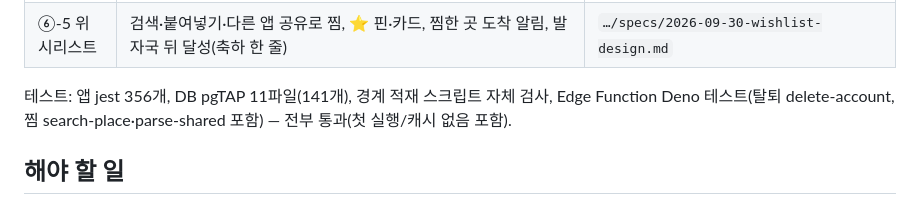
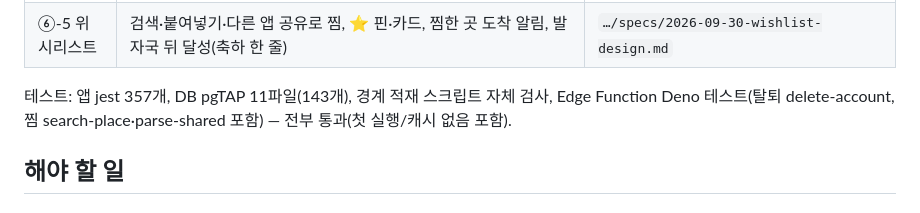
Before and after one commit to softHyeonsung/sheriff, a Markdown page: docs/진행상황.md, the part around the change. Drawn GitHub-style.

Commit message:
docs: test counts after wishlist review fixes
Co-Authored-By: Claude Opus 5.5 <noreply@anthropic.com>

```diff
--- a/docs/진행상황.md
+++ b/docs/진행상황.md
@@ -19,7 +19,7 @@
 | ⑥-4 프로필 설정 | 온보딩 닉네임(랜덤 추천·겹침 금지), 닉네임·고양이·동네 바꾸기, 도착 알림 스위치, 약관, 로그아웃, 즉시 탈퇴(사진·데이터·계정 삭제, 카카오 연결 끊기) | `…/specs/2026-09-30-profile-settings-design.md` |
 | ⑥-5 위시리스트 | 검색·붙여넣기·다른 앱 공유로 찜, ⭐ 핀·카드, 찜한 곳 도착 알림, 발자국 뒤 달성(축하 한 줄) | `…/specs/2026-09-30-wishlist-design.md` |
 
-테스트: 앱 jest 356개, DB pgTAP 11파일(141개), 경계 적재 스크립트 자체 검사, Edge Function Deno 테스트(탈퇴 delete-account, 찜 search-place·parse-shared 포함) — 전부 통과(첫 실행/캐시 없음 포함).
+테스트: 앱 jest 357개, DB pgTAP 11파일(143개), 경계 적재 스크립트 자체 검사, Edge Function Deno 테스트(탈퇴 delete-account, 찜 search-place·parse-shared 포함) — 전부 통과(첫 실행/캐시 없음 포함).
 
 ## 해야 할 일
 
```
